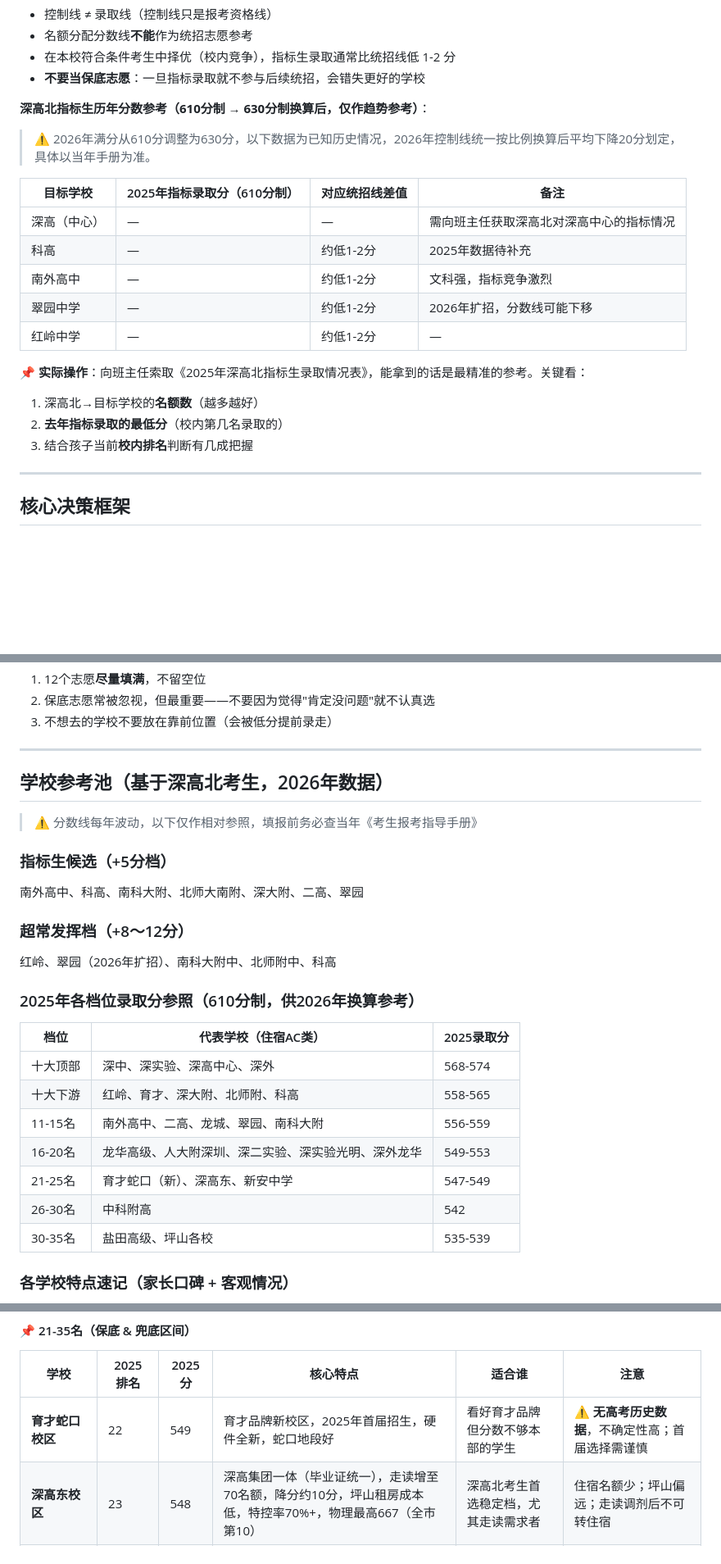
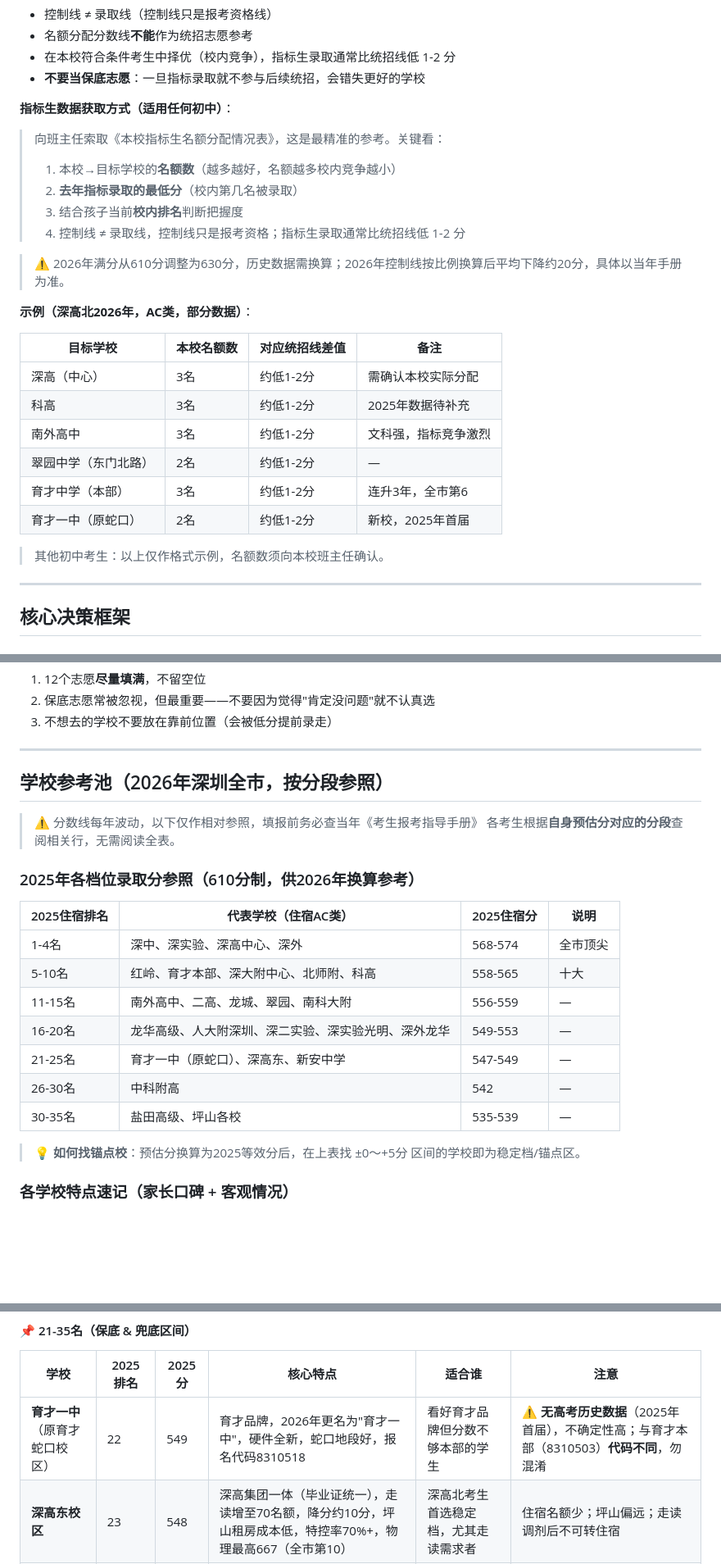
Before and after one commit to AliceAsia1023/zhongkao-skill, a Markdown page: SKILL.md, 3 parts joined by grey strips. Shown at 82% size. Drawn GitHub-style; blank space fills up the shorter version.

```diff
--- a/SKILL.md
+++ b/SKILL.md
@@ -38,22 +38,28 @@ description: 深圳中考志愿填报规划助手。当用户提到深圳中考
 - 在本校符合条件考生中择优（校内竞争），指标生录取通常比统招线低 1-2 分
 - **不要当保底志愿**：一旦指标录取就不参与后续统招，会错失更好的学校
 
-**深高北指标生历年分数参考（610分制 → 630分制换算后，仅作趋势参考）**：
+**指标生数据获取方式（适用任何初中）**：
 
-> ⚠️ 2026年满分从610分调整为630分，以下数据为已知历史情况，2026年控制线统一按比例换算后平均下降20分划定，具体以当年手册为准。
+> 向班主任索取《本校指标生名额分配情况表》，这是最精准的参考。关键看：
+> 1. 本校→目标学校的**名额数**（越多越好，名额越多校内竞争越小）
+> 2. **去年指标录取的最低分**（校内第几名被录取）
+> 3. 结合孩子当前**校内排名**判断把握度
+> 4. 控制线 ≠ 录取线，控制线只是报考资格；指标生录取通常比统招线低 1-2 分
 
-| 目标学校 | 2025年指标录取分（610分制）| 对应统招线差值 | 备注 |
-|---------|------------------------|-------------|------|
-| 深高（中心） | — | — | 需向班主任获取深高北对深高中心的指标情况 |
-| 科高 | — | 约低1-2分 | 2025年数据待补充 |
-| 南外高中 | — | 约低1-2分 | 文科强，指标竞争激烈 |
-| 翠园中学 | — | 约低1-2分 | 2026年扩招，分数线可能下移 |
-| 红岭中学 | — | 约低1-2分 | — |
+> ⚠️ 2026年满分从610分调整为630分，历史数据需换算；2026年控制线按比例换算后平均下降约20分，具体以当年手册为准。
 
-📌 **实际操作**：向班主任索取《2025年深高北指标生录取情况表》，能拿到的话是最精准的参考。关键看：
-1. 深高北→目标学校的**名额数**（越多越好）
-2. **去年指标录取的最低分**（校内第几名录取的）
-3. 结合孩子当前**校内排名**判断有几成把握
+**示例（深高北2026年，AC类，部分数据）**：
+
+| 目标学校 | 本校名额数 | 对应统招线差值 | 备注 |
+|---------|-----------|-------------|------|
+| 深高（中心） | 3名 | 约低1-2分 | 需确认本校实际分配 |
+| 科高 | 3名 | 约低1-2分 | 2025年数据待补充 |
+| 南外高中 | 3名 | 约低1-2分 | 文科强，指标竞争激烈 |
+| 翠园中学（东门北路） | 2名 | 约低1-2分 | — |
+| 育才中学（本部） | 3名 | 约低1-2分 | 连升3年，全市第6 |
+| 育才一中（原蛇口） | 2名 | 约低1-2分 | 新校，2025年首届 |
+
+> 其他初中考生：以上仅作格式示例，名额数须向本校班主任确认。
 
 ---
 
@@ -99,27 +105,24 @@ description: 深圳中考志愿填报规划助手。当用户提到深圳中考
 
 ---
 
-## 学校参考池（基于深高北考生，2026年数据）
+## 学校参考池（2026年深圳全市，按分段参照）
 
 > ⚠️ 分数线每年波动，以下仅作相对参照，填报前务必查当年《考生报考指导手册》
-
-### 指标生候选（+5分档）
-南外高中、科高、南科大附、北师大南附、深大附、二高、翠园
-
-### 超常发挥档（+8～12分）
-红岭、翠园（2026年扩招）、南科大附中、北师附中、科高
+> 各考生根据**自身预估分对应的分段**查阅相关行，无需阅读全表。
 
 ### 2025年各档位录取分参照（610分制，供2026年换算参考）
 
-| 档位 | 代表学校（住宿AC类） | 2025录取分 |
-|------|-------------------|-----------|
-| 十大顶部 | 深中、深实验、深高中心、深外 | 568-574 |
-| 十大下游 | 红岭、育才、深大附、北师附、科高 | 558-565 |
-| 11-15名 | 南外高中、二高、龙城、翠园、南科大附 | 556-559 |
-| 16-20名 | 龙华高级、人大附深圳、深二实验、深实验光明、深外龙华 | 549-553 |
-| 21-25名 | 育才蛇口（新）、深高东、新安中学 | 547-549 |
-| 26-30名 | 中科附高 | 542 |
-| 30-35名 | 盐田高级、坪山各校 | 535-539 |
+| 2025住宿排名 | 代表学校（住宿AC类） | 2025住宿分 | 说明 |
+|------------|-------------------|-----------|------|
+| 1-4名 | 深中、深实验、深高中心、深外 | 568-574 | 全市顶尖 |
+| 5-10名 | 红岭、育才本部、深大附中心、北师附、科高 | 558-565 | 十大 |
+| 11-15名 | 南外高中、二高、龙城、翠园、南科大附 | 556-559 | — |
+| 16-20名 | 龙华高级、人大附深圳、深二实验、深实验光明、深外龙华 | 549-553 | — |
+| 21-25名 | 育才一中（原蛇口）、深高东、新安中学 | 547-549 | — |
+| 26-30名 | 中科附高 | 542 | — |
+| 30-35名 | 盐田高级、坪山各校 | 535-539 | — |
+
+> 💡 **如何找锚点校**：预估分换算为2025等效分后，在上表找 ±0～+5分 区间的学校即为稳定档/锚点区。
 
 ### 各学校特点速记（家长口碑 + 客观情况）
 
@@ -163,7 +166,7 @@ description: 深圳中考志愿填报规划助手。当用户提到深圳中考
 
 | 学校 | 2025排名 | 2025分 | 核心特点 | 适合谁 | 注意 |
 |------|---------|--------|---------|--------|------|
-| **育才蛇口校区** | 22 | 549 | 育才品牌新校区，2025年首届招生，硬件全新，蛇口地段好 | 看好育才品牌但分数不够本部的学生 | ⚠️ **无高考历史数据**，不确定性高；首届选择需谨慎 |
+| **育才一中**（原育才蛇口校区） | 22 | 549 | 育才品牌，2026年更名为"育才一中"，硬件全新，蛇口地段好，报名代码8310518 | 看好育才品牌但分数不够本部的学生 | ⚠️ **无高考历史数据**（2025年首届），不确定性高；与育才本部（8310503）**代码不同**，勿混淆 |
 | **深高东校区** | 23 | 548 | 深高集团一体（毕业证统一），走读增至70名额，降分约10分，坪山租房成本低，特控率70%+，物理最高667（全市第10） | 深高北考生首选稳定档，尤其走读需求者 | 住宿名额少；坪山偏远；走读调剂后不可转住宿 |
 | **新安中学（集团）** | ~24 | 547 | 宝安区龙头省级示范，**优秀生享4人间宿舍**，特控率79.8%，物理最高646 | 宝安区学生性价比最高；非宝安区也值得考虑 | 宝安区内指标名额多，对外区生同等竞争 |
 | **宝安中学** | ~16（历史）| ~553 | 宝安区本地生源友好，区内指标多 | 宝安区学生 | 非宝安区学生感受一般；慎选 |
```
Also changed, not shown: other parts of SKILL.md (+31 -19 lines).
